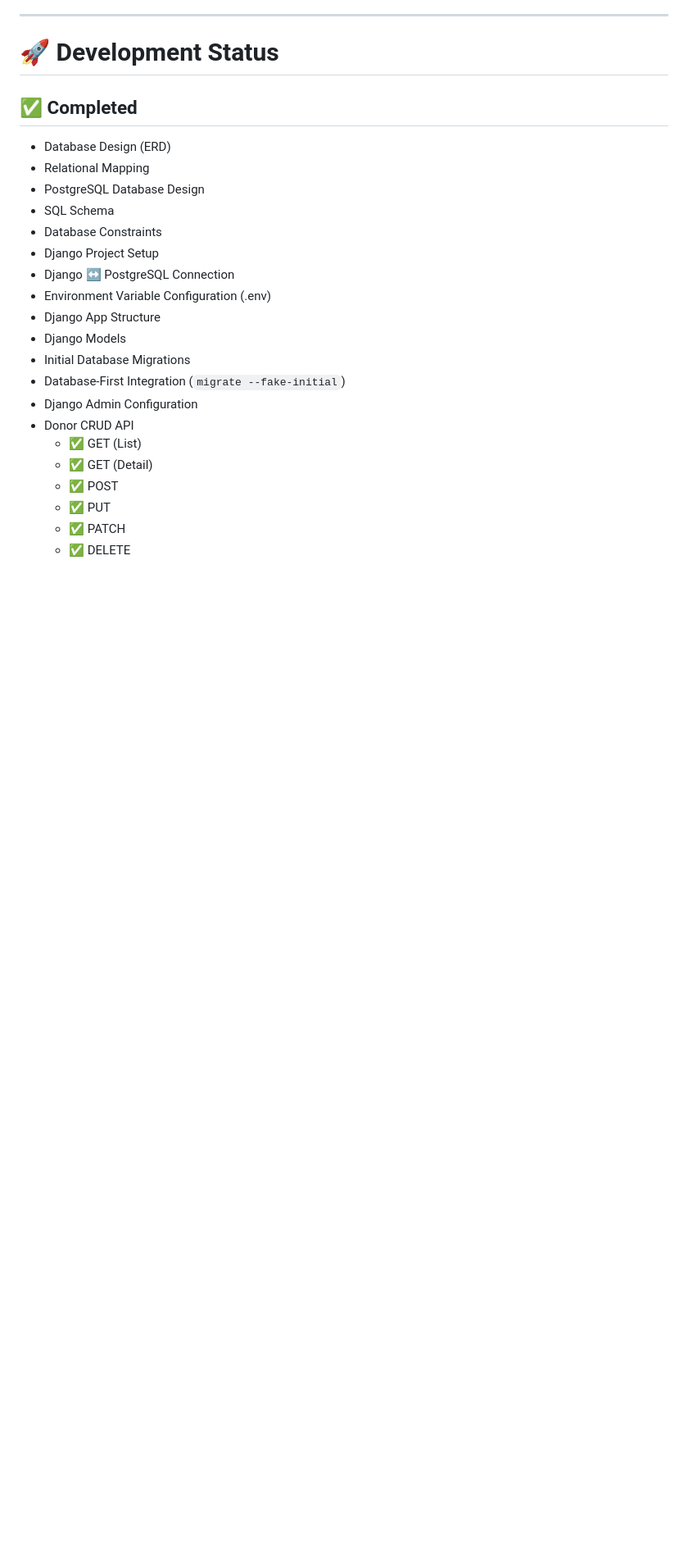
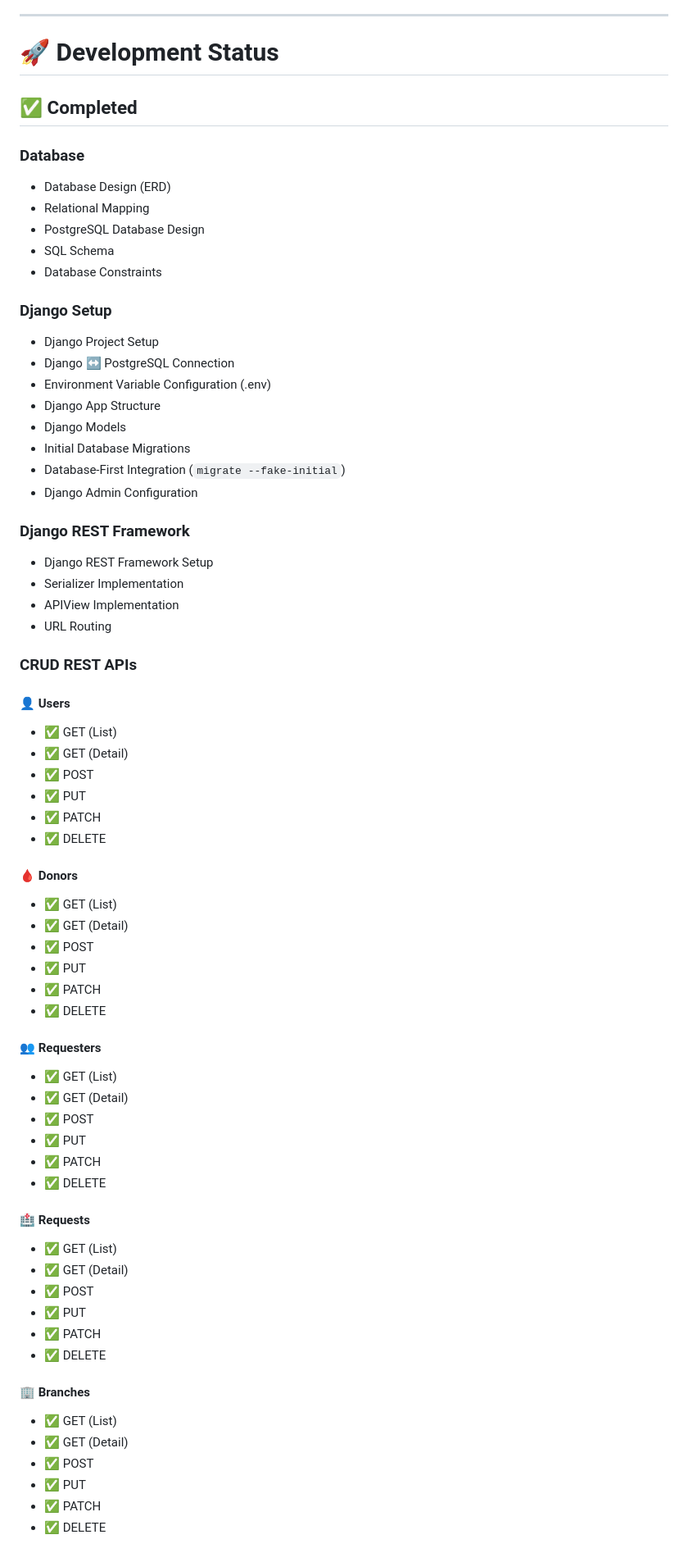
Before and after one commit to Zarif-451/BloodLink, a Markdown page: README.md, the part around one of its changes. Shown at 82% size. GitHub-like rendering; blank space fills up the shorter version.

```diff
--- a/README.md
+++ b/README.md
@@ -101,11 +102,16 @@ BloodLink/
 
 ## ✅ Completed
 
+### Database
+
 - Database Design (ERD)
 - Relational Mapping
 - PostgreSQL Database Design
 - SQL Schema
 - Database Constraints
+
+### Django Setup
+
 - Django Project Setup
 - Django ↔ PostgreSQL Connection
 - Environment Variable Configuration (.env)
@@ -114,10 +120,53 @@ BloodLink/
 - Initial Database Migrations
 - Database-First Integration (`migrate --fake-initial`)
 - Django Admin Configuration
-- Donor CRUD API
-  - ✅ GET (List)
-  - ✅ GET (Detail)
-  - ✅ POST
-  - ✅ PUT
-  - ✅ PATCH
-  - ✅ DELETE
+
+### Django REST Framework
+
+- Django REST Framework Setup
+- Serializer Implementation
+- APIView Implementation
+- URL Routing
+
+### CRUD REST APIs
+
+#### 👤 Users
+- ✅ GET (List)
+- ✅ GET (Detail)
+- ✅ POST
+- ✅ PUT
+- ✅ PATCH
+- ✅ DELETE
+
+#### 🩸 Donors
+- ✅ GET (List)
+- ✅ GET (Detail)
+- ✅ POST
+- ✅ PUT
+- ✅ PATCH
+- ✅ DELETE
+
+#### 👥 Requesters
+- ✅ GET (List)
+- ✅ GET (Detail)
+- ✅ POST
+- ✅ PUT
+- ✅ PATCH
+- ✅ DELETE
+
+#### 🏥 Requests
+- ✅ GET (List)
+- ✅ GET (Detail)
+- ✅ POST
+- ✅ PUT
+- ✅ PATCH
+- ✅ DELETE
+
+#### 🏢 Branches
+- ✅ GET (List)
+- ✅ GET (Detail)
+- ✅ POST
+- ✅ PUT
+- ✅ PATCH
+- ✅ DELETE
+
```
Also changed, not shown: other parts of README.md (+51 -17 lines).
